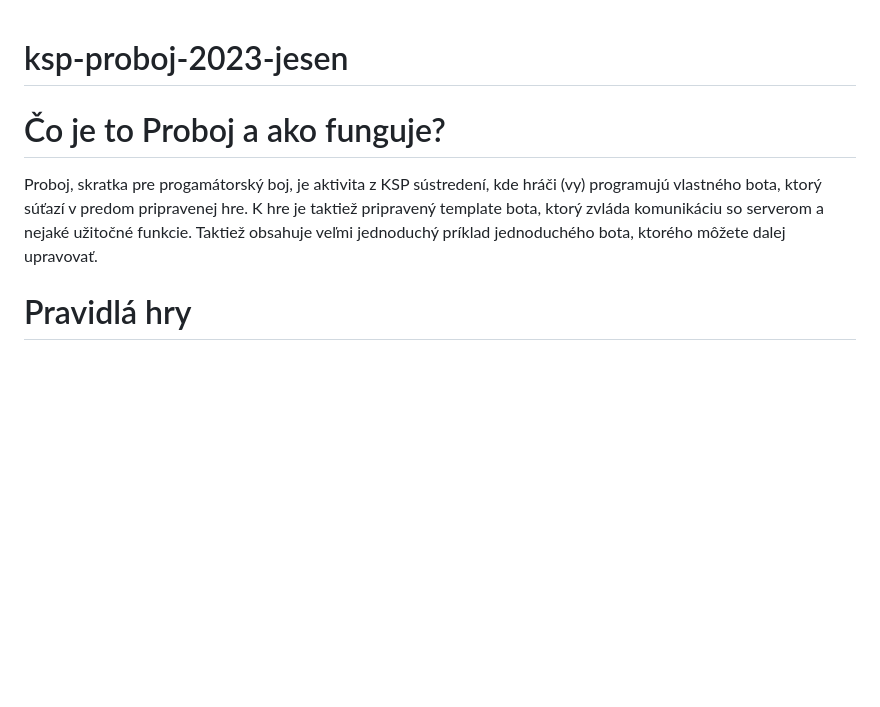
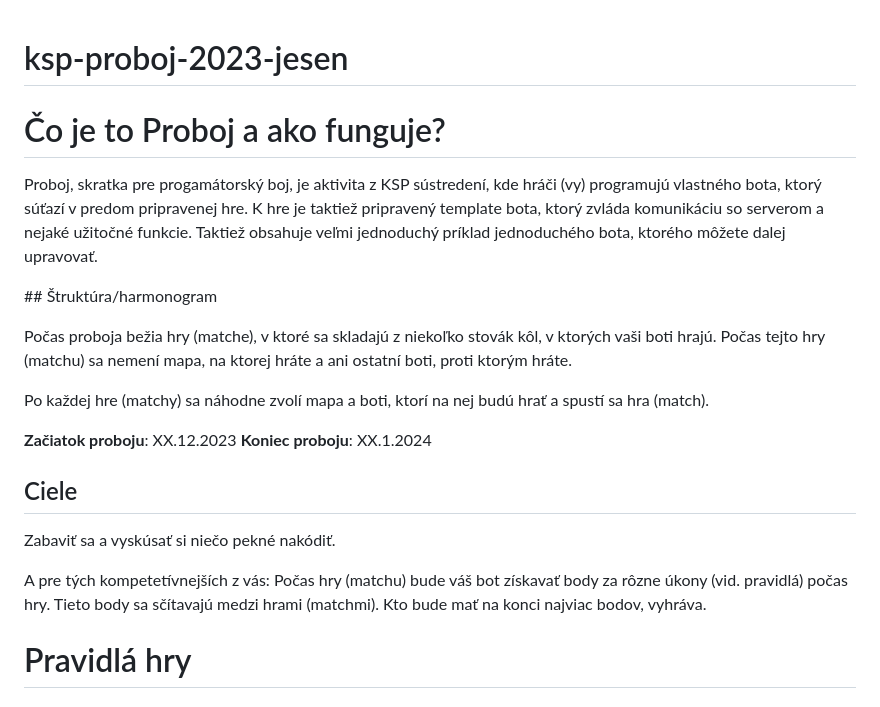
Before and after one commit to trojsten/ksp-proboj-2023-jesen, a Markdown page: README.md, the part around the change. GitHub-like rendering; blank space fills up the shorter version.

Commit message:
struktura, ciele readme

```diff
--- a/README.md
+++ b/README.md
@@ -1,8 +1,26 @@
 # ksp-proboj-2023-jesen
+
 # Čo je to Proboj a ako funguje?
+
 Proboj, skratka pre progamátorský boj, je aktivita z KSP sústredení, kde hráči (vy) programujú vlastného bota, ktorý
 súťazí v predom pripravenej hre. K hre je taktiež pripravený template bota, ktorý zvláda komunikáciu so serverom a nejaké
 užitočné funkcie. Taktiež obsahuje veľmi jednoduchý príklad jednoduchého bota, ktorého môžete dalej upravovať.
+
+## Štruktúra/harmonogram
+
+Počas proboja bežia hry (matche), v ktoré sa skladajú z niekoľko stovák kôl, v ktorých vaši boti hrajú. Počas tejto hry
+(matchu) sa nemení mapa, na ktorej hráte a ani ostatní boti, proti ktorým hráte.
+
+Po každej hre (matchy) sa náhodne zvolí mapa a boti, ktorí na nej budú hrať a spustí sa hra (match).
+
+**Začiatok proboju**: XX.12.2023
+**Koniec proboju**: XX.1.2024
+
+## Ciele
+
+Zabaviť sa a vyskúsať si niečo pekné nakódiť.
+
+A pre tých kompetetívnejších z vás: Počas hry (matchu) bude váš bot získavať body za rôzne úkony (vid. pravidlá) počas hry. Tieto body sa sčítavajú medzi hrami (matchmi). Kto bude mať na konci najviac bodov, vyhráva.
 
 # Pravidlá hry
 
```
